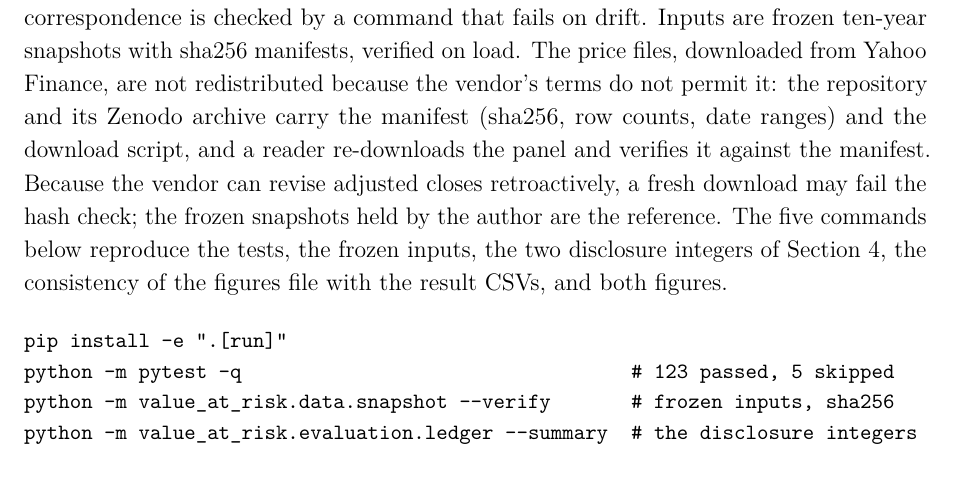
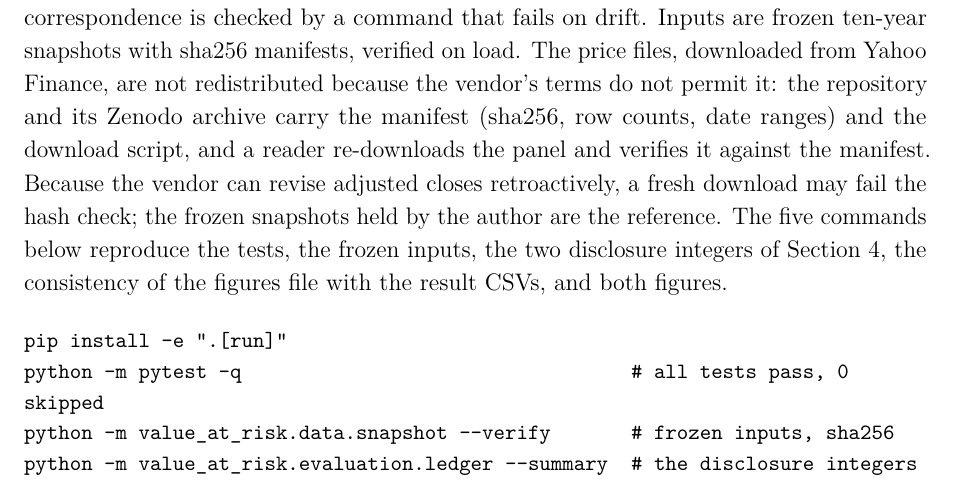
Before and after one commit to amacias-afma/01_four_findings_var_audit, a LaTeX paper (main.tex, which reads paper/tex/sections/10-reproducibility.tex): part of page 16 of 22, cut so that both start at the same text. Compiled offline with pdfLaTeX; a LaTeX package or settings file that is missing is left out.

Commit message:
V3: drop the test-count claims instead of updating them (all tests pass, 0 skipped)
Co-Authored-By: Claude Sonnet 5.5 <noreply@anthropic.com>
Claude-Session: https://claude.ai/code/session_01CZrUcfzi5DEir746zeH6vg

```diff
--- a/paper/tex/sections/10-reproducibility.tex
+++ b/paper/tex/sections/10-reproducibility.tex
@@ -11,7 +11,7 @@ CSVs, and both figures.
 
 \begin{verbatim}
 pip install -e ".[run]"
-python -m pytest -q                                  # 123 passed, 5 skipped
+python -m pytest -q                                  # all tests pass, 0 skipped
 python -m value_at_risk.data.snapshot --verify       # frozen inputs, sha256
 python -m value_at_risk.evaluation.ledger --summary  # the disclosure integers
 python scripts/refresh_paper_figures.py --check      # figures file vs result files
```
Also changed, not shown: paper/draft-v1.md (+1 -1 lines), README.md, 1 other file.
